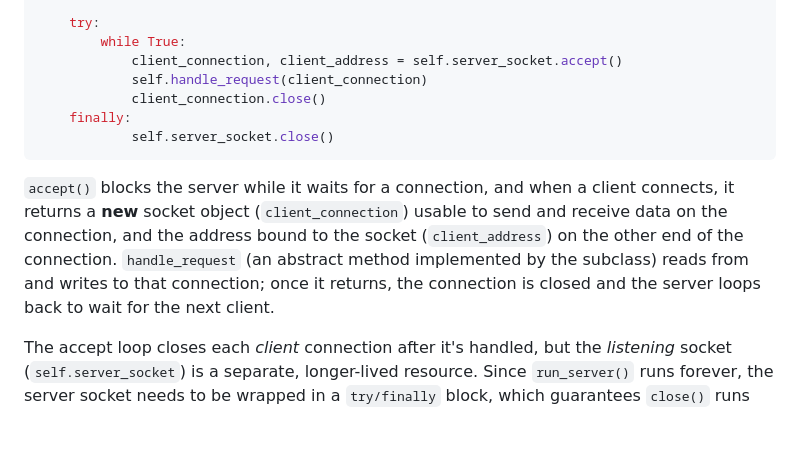
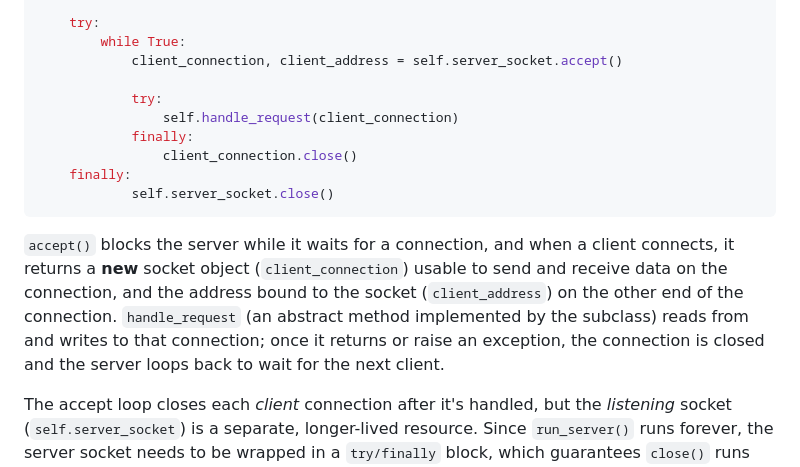
Before and after one commit to AfonsoBernardes/HTTP-Server, a Markdown page: README.md, the part around the change. GitHub-like rendering; blank space fills up the shorter version.

````diff
--- a/README.md
+++ b/README.md
@@ -55,13 +55,16 @@ def run_server(self) -> None:
 	try:
 		while True:
 			client_connection, client_address = self.server_socket.accept()
-			self.handle_request(client_connection)
-			client_connection.close()
+
+			try:
+				self.handle_request(client_connection)
+			finally:
+				client_connection.close()
 	finally:
             self.server_socket.close()
 ```
 
-`accept()` blocks the server while it waits for a connection, and when a client connects, it returns a **new** socket object (`client_connection`) usable to send and receive data on the connection, and the address bound to the socket (`client_address`) on the other end of the connection. `handle_request` (an abstract method implemented by the subclass) reads from and writes to that connection; once it returns, the connection is closed and the server loops back to wait for the next client.
+`accept()` blocks the server while it waits for a connection, and when a client connects, it returns a **new** socket object (`client_connection`) usable to send and receive data on the connection, and the address bound to the socket (`client_address`) on the other end of the connection. `handle_request` (an abstract method implemented by the subclass) reads from and writes to that connection; once it returns or raise an exception, the connection is closed and the server loops back to wait for the next client.
 
 The accept loop closes each *client* connection after it's handled, but the *listening* socket (`self.server_socket`) is a separate, longer-lived resource. Since `run_server()` runs forever, the server socket needs to be wrapped in a `try/finally` block, which guarantees `close()` runs every time the loop exits, no matter what.
 
````
